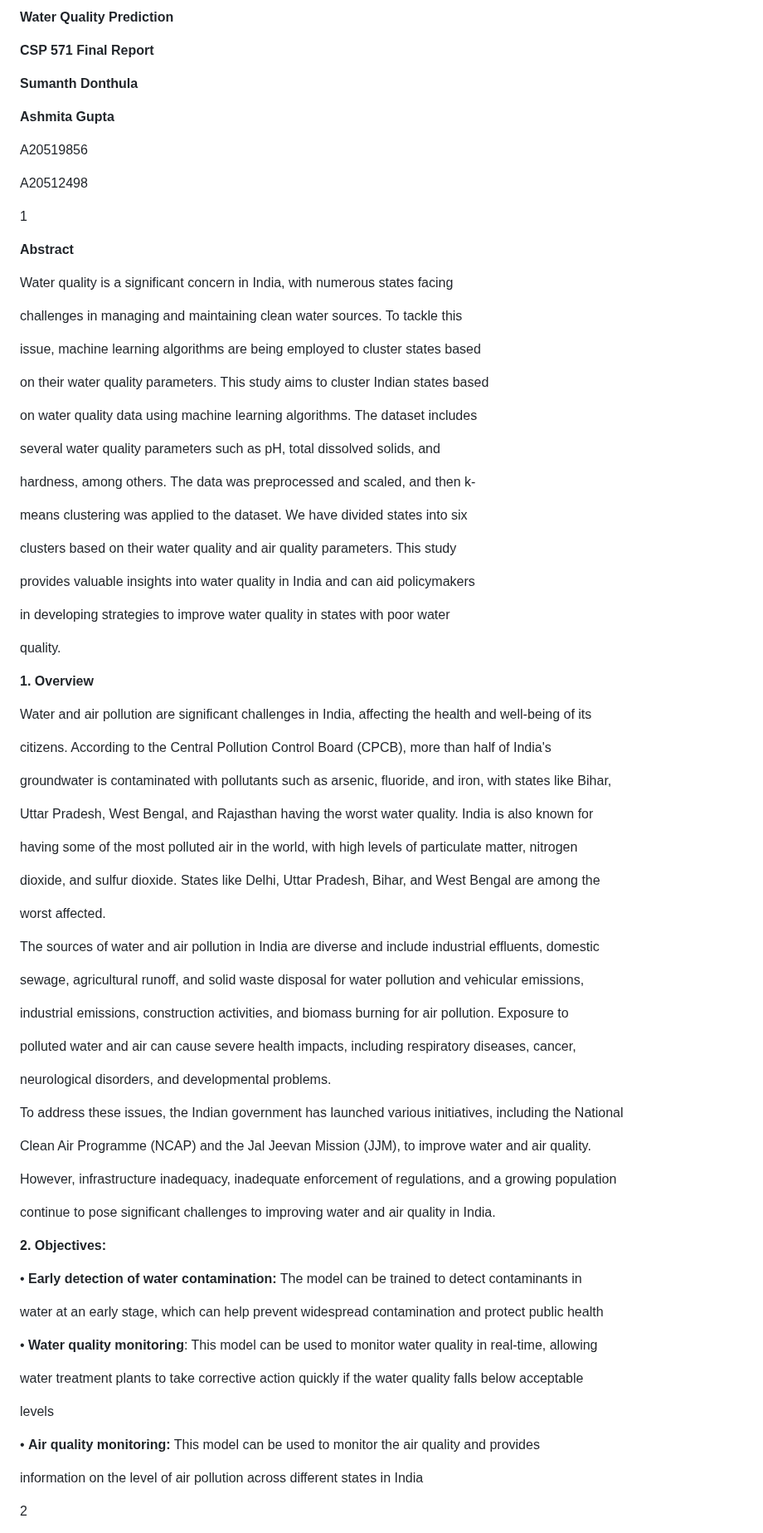
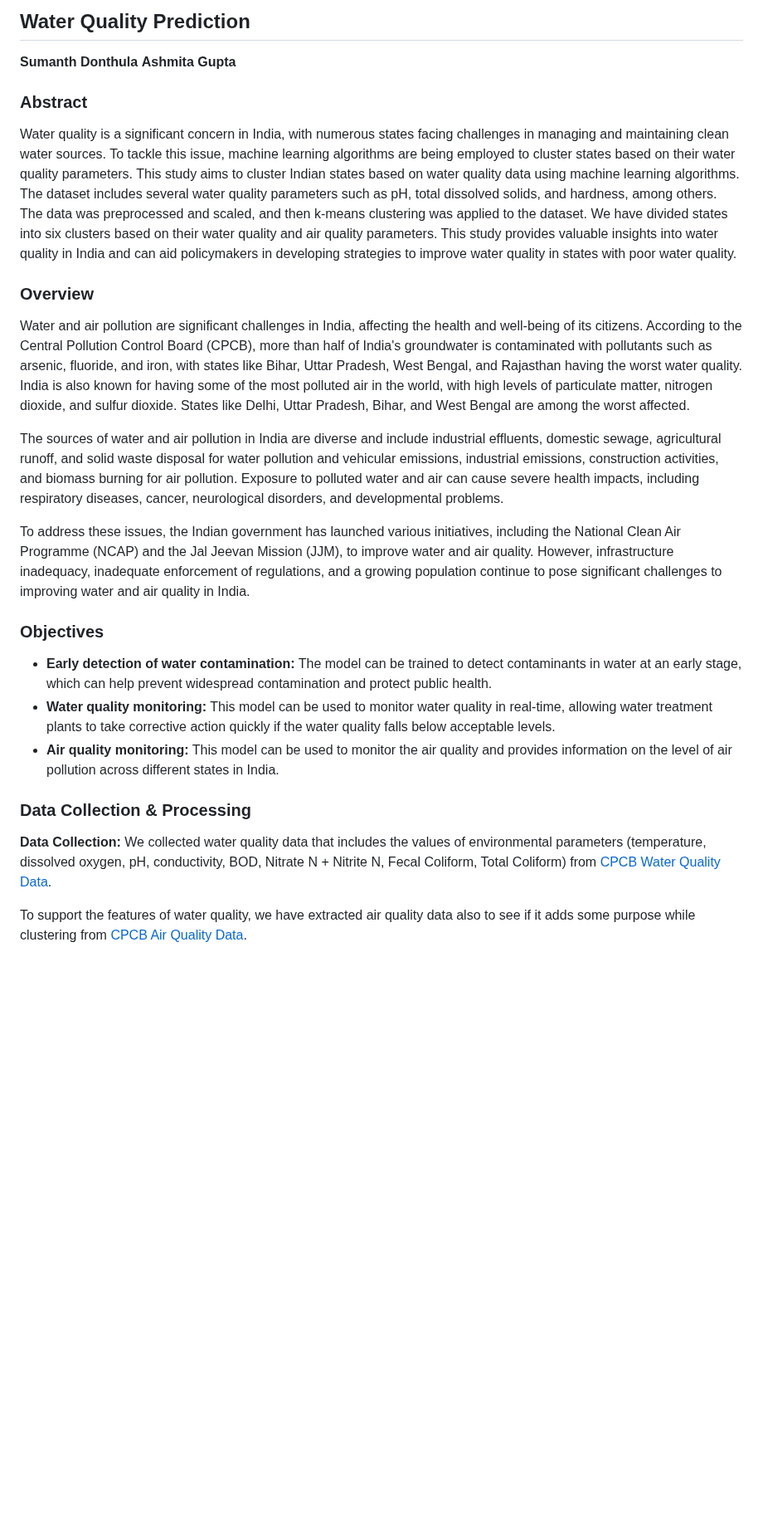
Before and after one commit to sumanthdonthula/Geospatial-Environmental-Clustering, a Markdown page: README.md, the part around one of its changes. Shown at 83% size. GitHub-like rendering; blank space fills up the shorter version.

```diff
--- a/README.md
+++ b/README.md
@@ -1,100 +1,29 @@
-<a name="br1"></a>
-
-**Water Quality Prediction**
-
-**CSP 571 Final Report**
+## Water Quality Prediction
 
 **Sumanth Donthula**
-
 **Ashmita Gupta**
 
-A20519856
+### Abstract
 
-A20512498
+Water quality is a significant concern in India, with numerous states facing challenges in managing and maintaining clean water sources. To tackle this issue, machine learning algorithms are being employed to cluster states based on their water quality parameters. This study aims to cluster Indian states based on water quality data using machine learning algorithms. The dataset includes several water quality parameters such as pH, total dissolved solids, and hardness, among others. The data was preprocessed and scaled, and then k-means clustering was applied to the dataset. We have divided states into six clusters based on their water quality and air quality parameters. This study provides valuable insights into water quality in India and can aid policymakers in developing strategies to improve water quality in states with poor water quality.
 
-1
+### Overview
 
+Water and air pollution are significant challenges in India, affecting the health and well-being of its citizens. According to the Central Pollution Control Board (CPCB), more than half of India's groundwater is contaminated with pollutants such as arsenic, fluoride, and iron, with states like Bihar, Uttar Pradesh, West Bengal, and Rajasthan having the worst water quality. India is also known for having some of the most polluted air in the world, with high levels of particulate matter, nitrogen dioxide, and sulfur dioxide. States like Delhi, Uttar Pradesh, Bihar, and West Bengal are among the worst affected.
 
+The sources of water and air pollution in India are diverse and include industrial effluents, domestic sewage, agricultural runoff, and solid waste disposal for water pollution and vehicular emissions, industrial emissions, construction activities, and biomass burning for air pollution. Exposure to polluted water and air can cause severe health impacts, including respiratory diseases, cancer, neurological disorders, and developmental problems.
 
-<a name="br2"></a>
+To address these issues, the Indian government has launched various initiatives, including the National Clean Air Programme (NCAP) and the Jal Jeevan Mission (JJM), to improve water and air quality. However, infrastructure inadequacy, inadequate enforcement of regulations, and a growing population continue to pose significant challenges to improving water and air quality in India.
 
-**Abstract**
+### Objectives
 
-Water quality is a significant concern in India, with numerous states facing
+- **Early detection of water contamination:** The model can be trained to detect contaminants in water at an early stage, which can help prevent widespread contamination and protect public health.
+- **Water quality monitoring:** This model can be used to monitor water quality in real-time, allowing water treatment plants to take corrective action quickly if the water quality falls below acceptable levels.
+- **Air quality monitoring:** This model can be used to monitor the air quality and provides information on the level of air pollution across different states in India.
 
-challenges in managing and maintaining clean water sources. To tackle this
+### Data Collection & Processing
 
-issue, machine learning algorithms are being employed to cluster states based
+**Data Collection:** We collected water quality data that includes the values of environmental parameters (temperature, dissolved oxygen, pH, conductivity, BOD, Nitrate N + Nitrite N, Fecal Coliform, Total Coliform) from [CPCB Water Quality Data](http://www.cpcbenvis.nic.in/water_quality_data.html).
 
-on their water quality parameters. This study aims to cluster Indian states based
+To support the features of water quality, we have extracted air quality data also to see if it adds some purpose while clustering from [CPCB Air Quality Data](http://www.cpcbenvis.nic.in/air_quality_data.html).
 
-on water quality data using machine learning algorithms. The dataset includes
-
-several water quality parameters such as pH, total dissolved solids, and
-
-hardness, among others. The data was preprocessed and scaled, and then k-
-
-means clustering was applied to the dataset. We have divided states into six
-
-clusters based on their water quality and air quality parameters. This study
-
-provides valuable insights into water quality in India and can aid policymakers
-
-in developing strategies to improve water quality in states with poor water
-
-quality.
-
-**1. Overview**
-
-Water and air pollution are significant challenges in India, affecting the health and well-being of its
-
-citizens. According to the Central Pollution Control Board (CPCB), more than half of India's
-
-groundwater is contaminated with pollutants such as arsenic, fluoride, and iron, with states like Bihar,
-
-Uttar Pradesh, West Bengal, and Rajasthan having the worst water quality. India is also known for
-
-having some of the most polluted air in the world, with high levels of particulate matter, nitrogen
-
-dioxide, and sulfur dioxide. States like Delhi, Uttar Pradesh, Bihar, and West Bengal are among the
-
-worst affected.
-
-The sources of water and air pollution in India are diverse and include industrial effluents, domestic
-
-sewage, agricultural runoff, and solid waste disposal for water pollution and vehicular emissions,
-
-industrial emissions, construction activities, and biomass burning for air pollution. Exposure to
-
-polluted water and air can cause severe health impacts, including respiratory diseases, cancer,
-
-neurological disorders, and developmental problems.
-
-To address these issues, the Indian government has launched various initiatives, including the National
-
-Clean Air Programme (NCAP) and the Jal Jeevan Mission (JJM), to improve water and air quality.
-
-However, infrastructure inadequacy, inadequate enforcement of regulations, and a growing population
-
-continue to pose significant challenges to improving water and air quality in India.
-
-**2. Objectives:**
-
-• **Early detection of water contamination:** The model can be trained to detect contaminants in
-
-water at an early stage, which can help prevent widespread contamination and protect public health
-
-• **Water quality monitoring**: This model can be used to monitor water quality in real-time, allowing
-
-water treatment plants to take corrective action quickly if the water quality falls below acceptable
-
-levels
-
-• **Air quality monitoring:** This model can be used to monitor the air quality and provides
-
-information on the level of air pollution across different states in India
-
-2
-
-
-
```
Also changed, not shown: other parts of README.md (+30 -348 lines).
